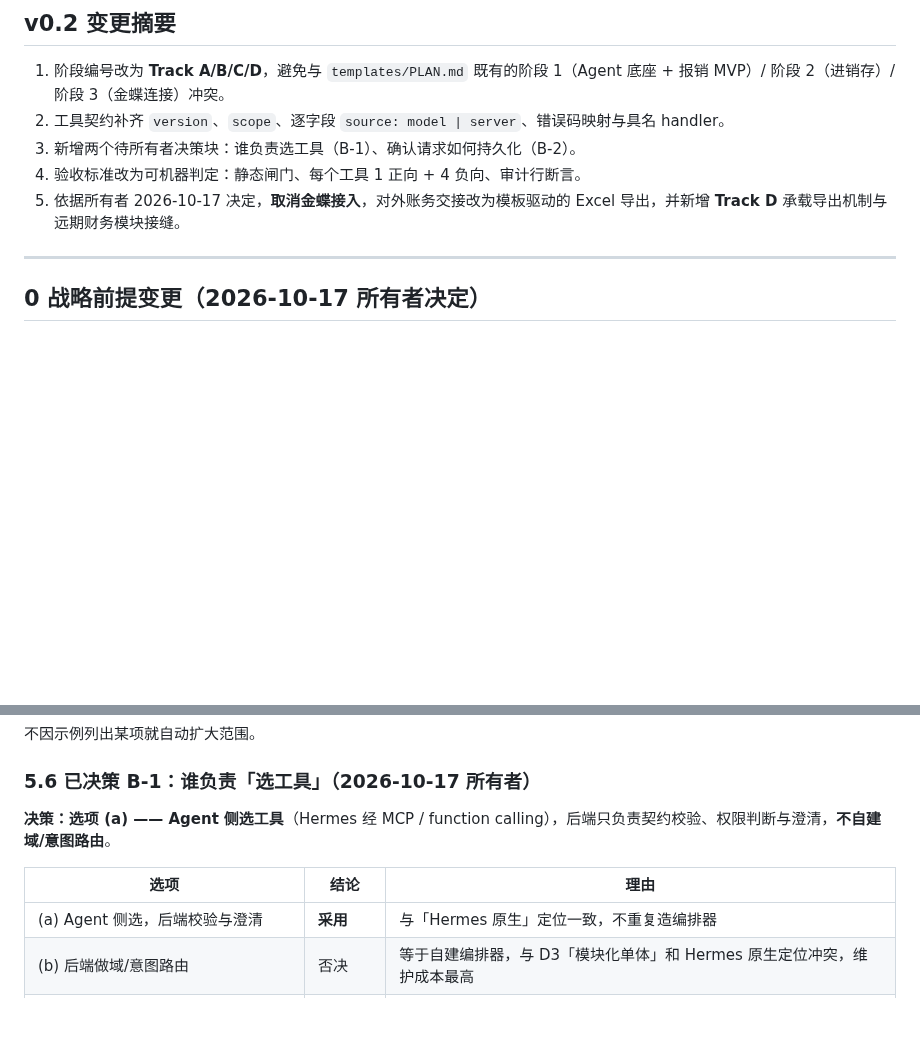
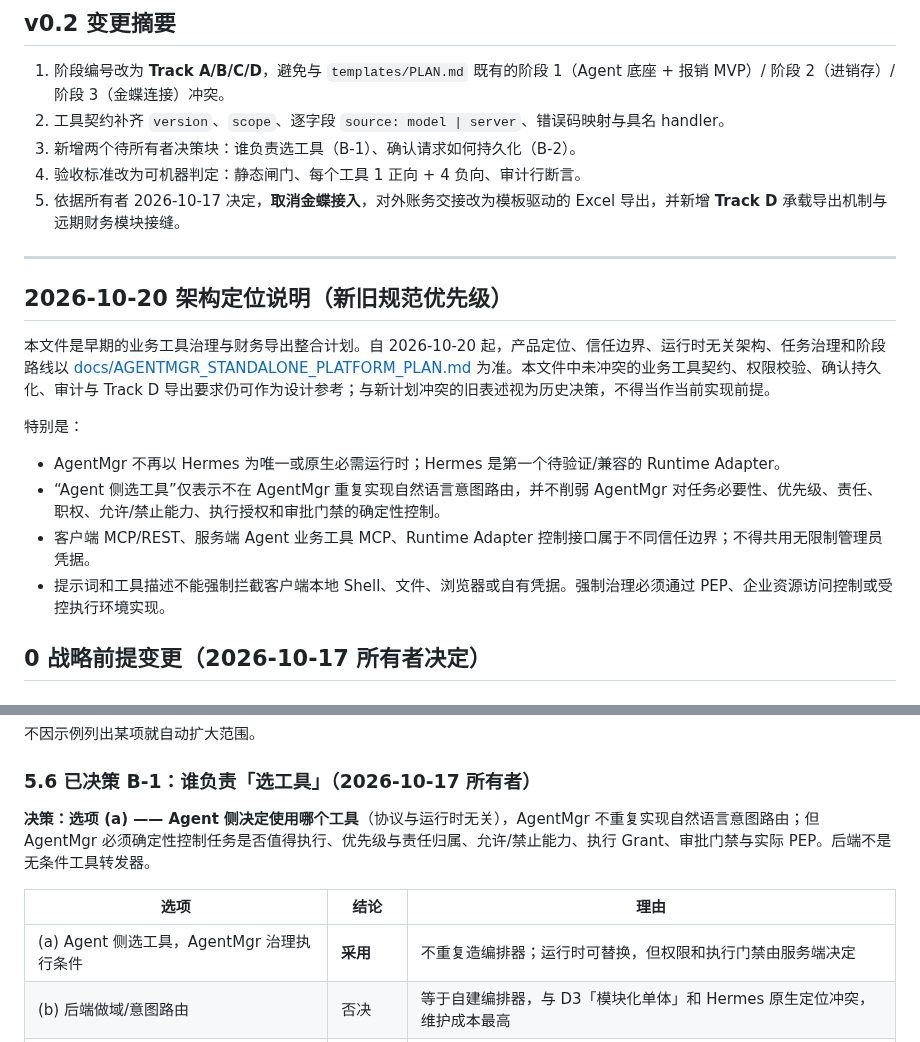
Before and after one commit to ctrlshiftaltdel/AgentMgr, a Markdown page: docs/AgentMgr_AiNativeERP_Integration_Plan.md, 2 parts joined by grey strips. Drawn GitHub-style; blank space fills up the shorter version.

Commit message:
docs: reconcile legacy integration plan with runtime-independent architecture

```diff
--- a/docs/AgentMgr_AiNativeERP_Integration_Plan.md
+++ b/docs/AgentMgr_AiNativeERP_Integration_Plan.md
@@ -16,6 +16,16 @@
 5. 依据所有者 2026-10-17 决定，**取消金蝶接入**，对外账务交接改为模板驱动的 Excel 导出，并新增 **Track D** 承载导出机制与远期财务模块接缝。
 
 ---
+
+## 2026-10-20 架构定位说明（新旧规范优先级）
+
+本文件是早期的业务工具治理与财务导出整合计划。自 2026-10-20 起，产品定位、信任边界、运行时无关架构、任务治理和阶段路线以 [docs/AGENTMGR_STANDALONE_PLATFORM_PLAN.md](AGENTMGR_STANDALONE_PLATFORM_PLAN.md) 为准。本文件中未冲突的业务工具契约、权限校验、确认持久化、审计与 Track D 导出要求仍可作为设计参考；与新计划冲突的旧表述视为历史决策，不得当作当前实现前提。
+
+特别是：
+- AgentMgr 不再以 Hermes 为唯一或原生必需运行时；Hermes 是第一个待验证/兼容的 Runtime Adapter。
+- “Agent 侧选工具”仅表示不在 AgentMgr 重复实现自然语言意图路由，并不削弱 AgentMgr 对任务必要性、优先级、责任、职权、允许/禁止能力、执行授权和审批门禁的确定性控制。
+- 客户端 MCP/REST、服务端 Agent 业务工具 MCP、Runtime Adapter 控制接口属于不同信任边界；不得共用无限制管理员凭据。
+- 提示词和工具描述不能强制拦截客户端本地 Shell、文件、浏览器或自有凭据。强制治理必须通过 PEP、企业资源访问控制或受控执行环境实现。
 
 ## 0 战略前提变更（2026-10-17 所有者决定）
 
@@ -229,11 +239,11 @@ AgentMgr 已有独立的业务后端与相关基础能力：身份与权限、
 
 ### 5.6 已决策 B-1：谁负责「选工具」（2026-10-17 所有者）
 
-**决策：选项 (a) —— Agent 侧选工具**（Hermes 经 MCP / function calling），后端只负责契约校验、权限判断与澄清，**不自建域/意图路由**。
+**决策：选项 (a) —— Agent 侧决定使用哪个工具**（协议与运行时无关），AgentMgr 不重复实现自然语言意图路由；但 AgentMgr 必须确定性控制任务是否值得执行、优先级与责任归属、允许/禁止能力、执行 Grant、审批门禁与实际 PEP。后端不是无条件工具转发器。
 
 | 选项 | 结论 | 理由 |
 |---|---|---|
-| (a) Agent 侧选，后端校验与澄清 | **采用** | 与「Hermes 原生」定位一致，不重复造编排器 |
+| (a) Agent 侧选工具，AgentMgr 治理执行条件 | **采用** | 不重复造编排器；运行时可替换，但权限和执行门禁由服务端决定 |
 | (b) 后端做域/意图路由 | 否决 | 等于自建编排器，与 D3「模块化单体」和 Hermes 原生定位冲突，维护成本最高 |
 | (c) 混合：后端提供候选检索，Agent 决定 | 暂不采用 | 两处状态，契约与测试都要覆盖；若 (a) 出现实际路由质量问题再评估 |
 
```
